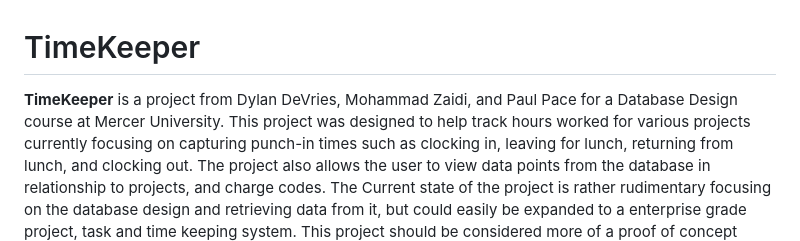
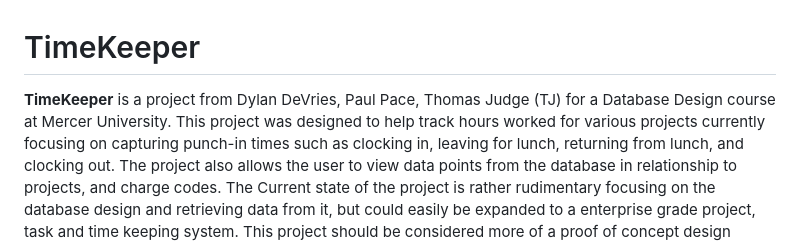
Before and after one commit to Negative-light/timekeeper, a Markdown page: README.md, the part around one of its changes. GitHub-like rendering.

Commit message:
Corrected names

```diff
--- a/README.md
+++ b/README.md
@@ -1,6 +1,6 @@
 # TimeKeeper
 
-**TimeKeeper** is a project from Dylan DeVries, Mohammad Zaidi, and Paul Pace for a Database Design course at Mercer University.
+**TimeKeeper** is a project from Dylan DeVries, Paul Pace, Thomas Judge (TJ) for a Database Design course at Mercer University.
 This project was designed to help track hours worked for various projects currently focusing on capturing punch-in times such as clocking in, leaving for lunch, returning from lunch, and clocking out. The project also allows the user to view data points from the database in relationship to projects, and charge codes.
 The Current state of the project is rather rudimentary focusing on the database design and retrieving data from it, but could easily be expanded to a enterprise grade project, task and time keeping system. This project should be considered more of a proof of concept design rather than a final implementation.
 
```
Also changed, not shown: other parts of README.md (+1 -1 lines).
